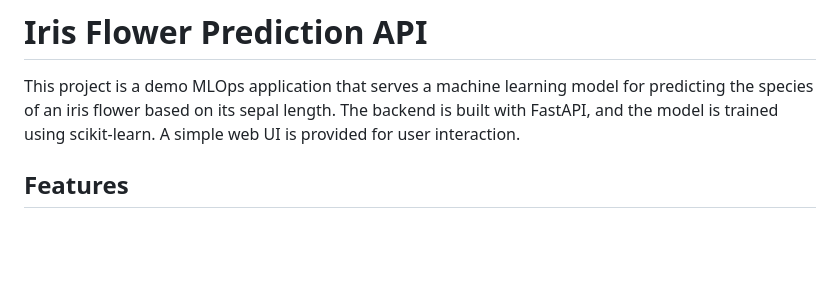
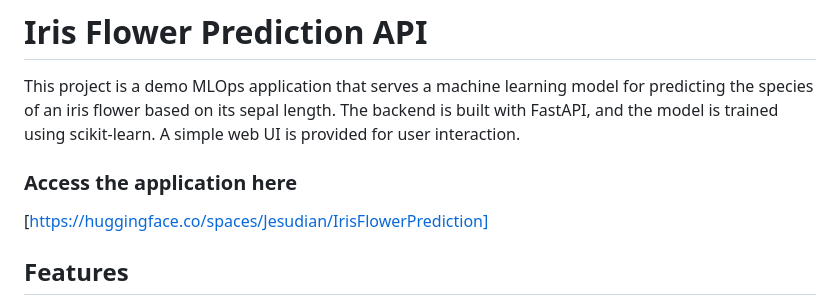
Before and after one commit to jesudianch/Iris-Flower-Prediction-API, a Markdown page: README.md, the part around the change. Rendered like a GitHub page; blank space fills up the shorter version.

```diff
--- a/README.md
+++ b/README.md
@@ -12,6 +12,9 @@ pinned: false
 # Iris Flower Prediction API
 
 This project is a demo MLOps application that serves a machine learning model for predicting the species of an iris flower based on its sepal length. The backend is built with FastAPI, and the model is trained using scikit-learn. A simple web UI is provided for user interaction.
+
+### Access the application here
+[https://huggingface.co/spaces/Jesudian/IrisFlowerPrediction]
 
 ## Features
 
```
